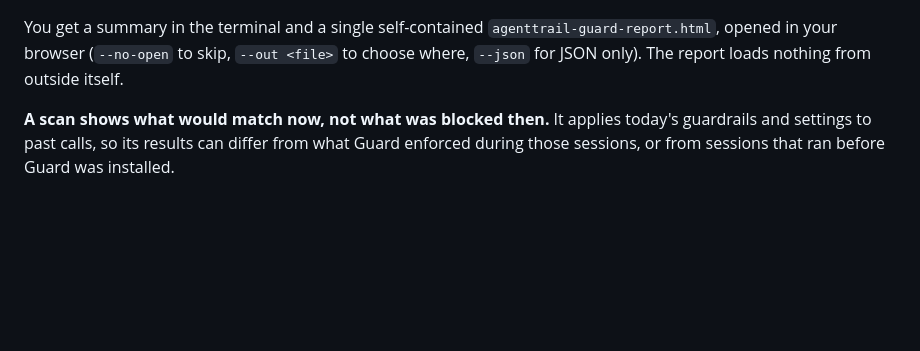
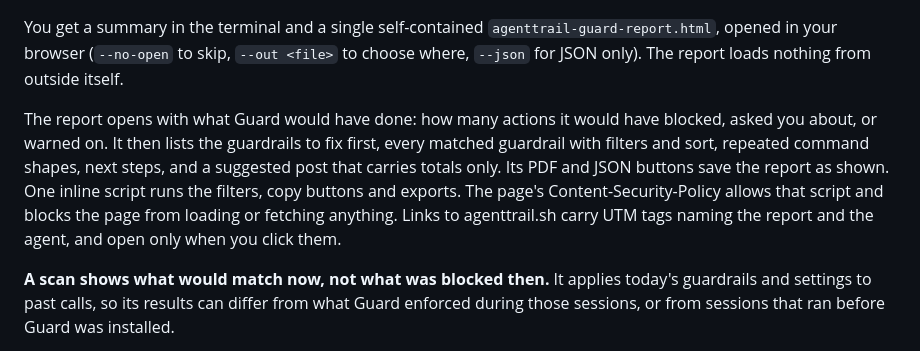
Before and after one commit to agenttrailhq/guard, a Markdown page: README.md, the part around the change. Rendered like a GitHub page; blank space fills up the shorter version.

Commit message:
docs: describe the rebuilt scan report
Co-Authored-By: Claude <noreply@anthropic.com>

```diff
--- a/README.md
+++ b/README.md
@@ -348,6 +348,14 @@ agenttrail-guard scan --agent codex    # reads ~/.codex/sessions
 You get a summary in the terminal and a single self-contained
 `agenttrail-guard-report.html`, opened in your browser (`--no-open` to skip, `--out <file>`
 to choose where, `--json` for JSON only). The report loads nothing from outside itself.
+
+The report opens with what Guard would have done: how many actions it would have blocked,
+asked you about, or warned on. It then lists the guardrails to fix first, every matched
+guardrail with filters and sort, repeated command shapes, next steps, and a suggested post
+that carries totals only. Its PDF and JSON buttons save the report as shown. One inline
+script runs the filters, copy buttons and exports. The page's Content-Security-Policy allows
+that script and blocks the page from loading or fetching anything. Links to agenttrail.sh
+carry UTM tags naming the report and the agent, and open only when you click them.
 
 **A scan shows what would match now, not what was blocked then.** It applies today's
 guardrails and settings to past calls, so its results can differ from what Guard enforced
```
